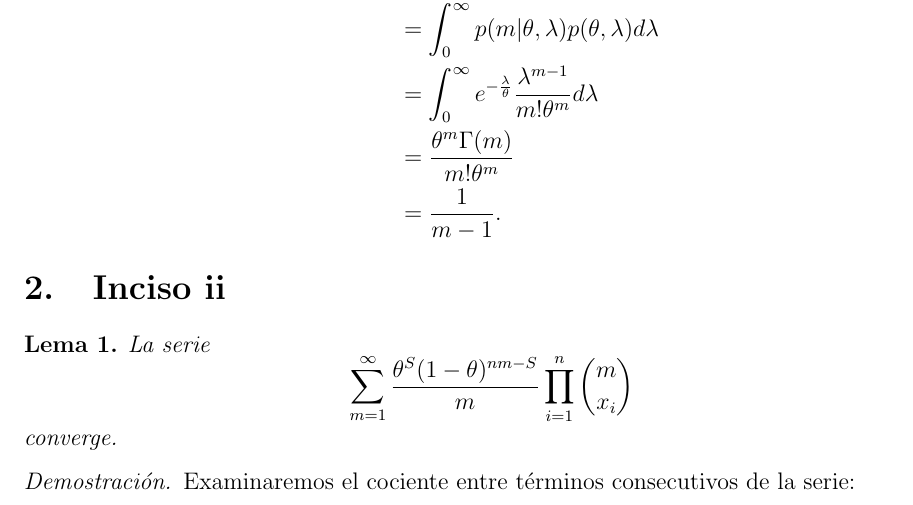
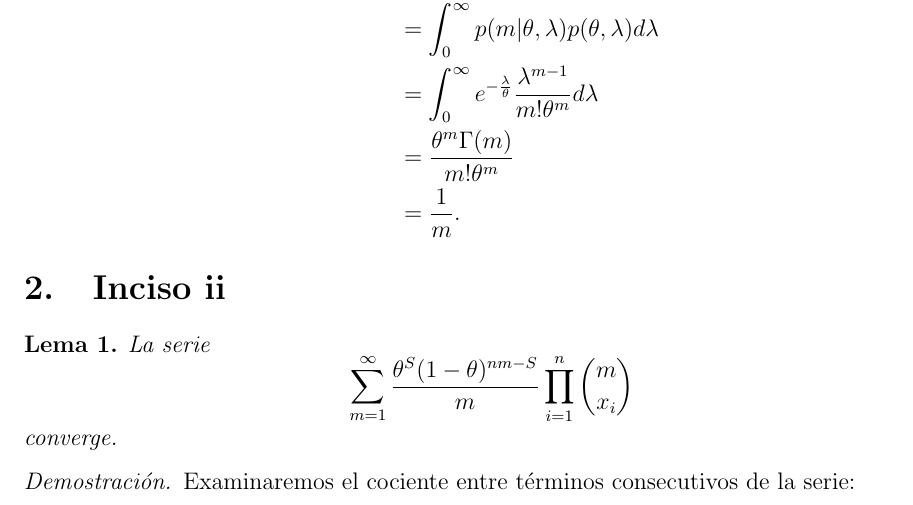
Before and after one commit to RMACR7LP/Proyecto-Final-Inferencia-Bayesiana, a LaTeX document (main.tex): part of page 1 of 2, cut so that both start at the same text. Compiled offline with pdfLaTeX.

Commit message:
Update main.tex

```diff
--- a/main.tex
+++ b/main.tex
@@ -73,7 +73,7 @@ Procedemos a calcular $p(m,\theta)$:
     &= \int_{0}^{\infty}p(m|\theta, \lambda)p(\theta, \lambda) d\lambda\\
     &= \int_{0}^{\infty}e^{-\frac{\lambda}{\theta}}\frac{\lambda^{m-1}}{m!\theta^m} d\lambda\\
     &=\frac{\theta^m\Gamma(m)}{m!\theta^m}\\
-    &= \frac{1}{m-1}.
+    &= \frac{1}{m}.
 \end{align*}
 
 \section{Inciso ii}
```
